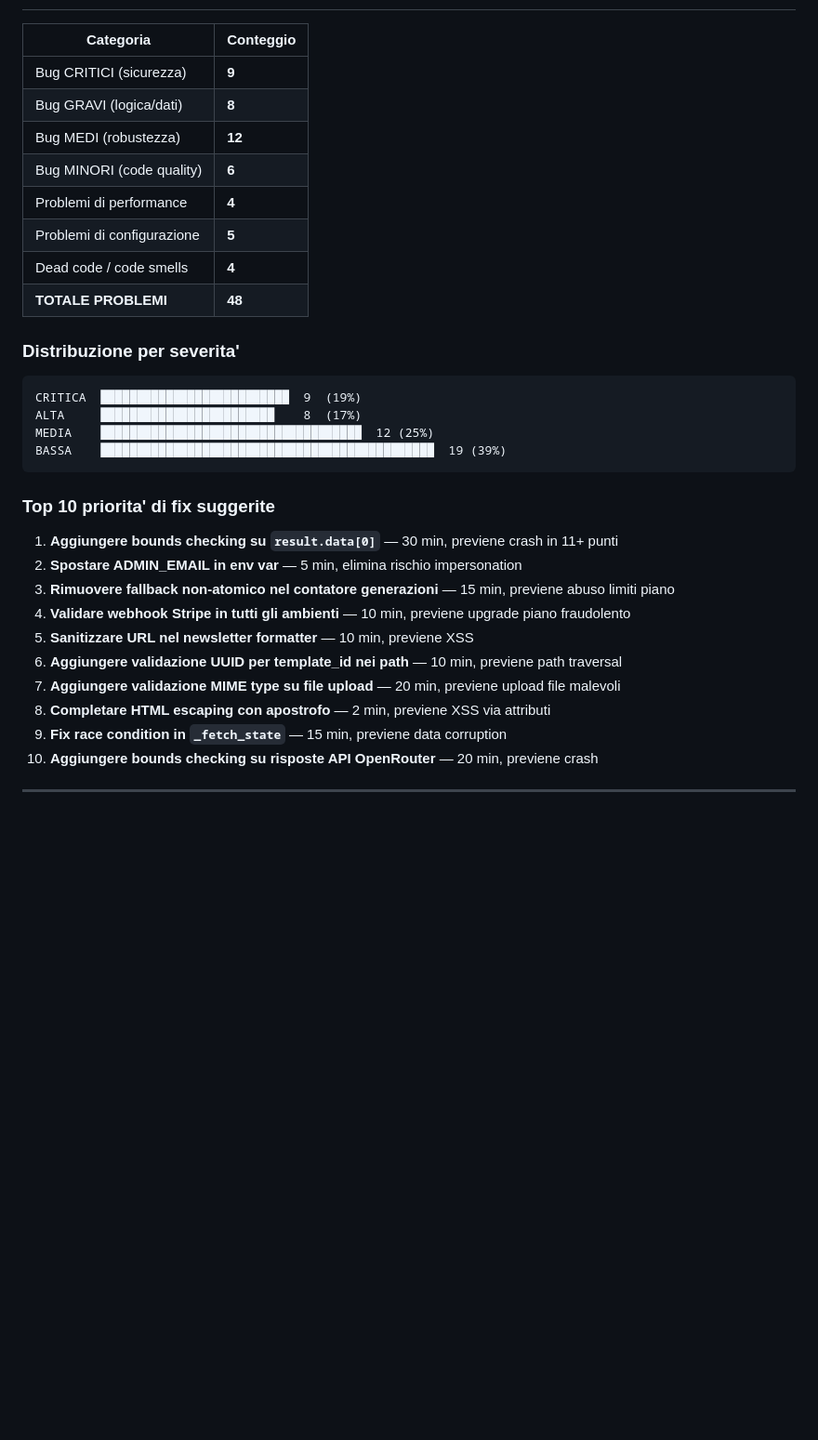
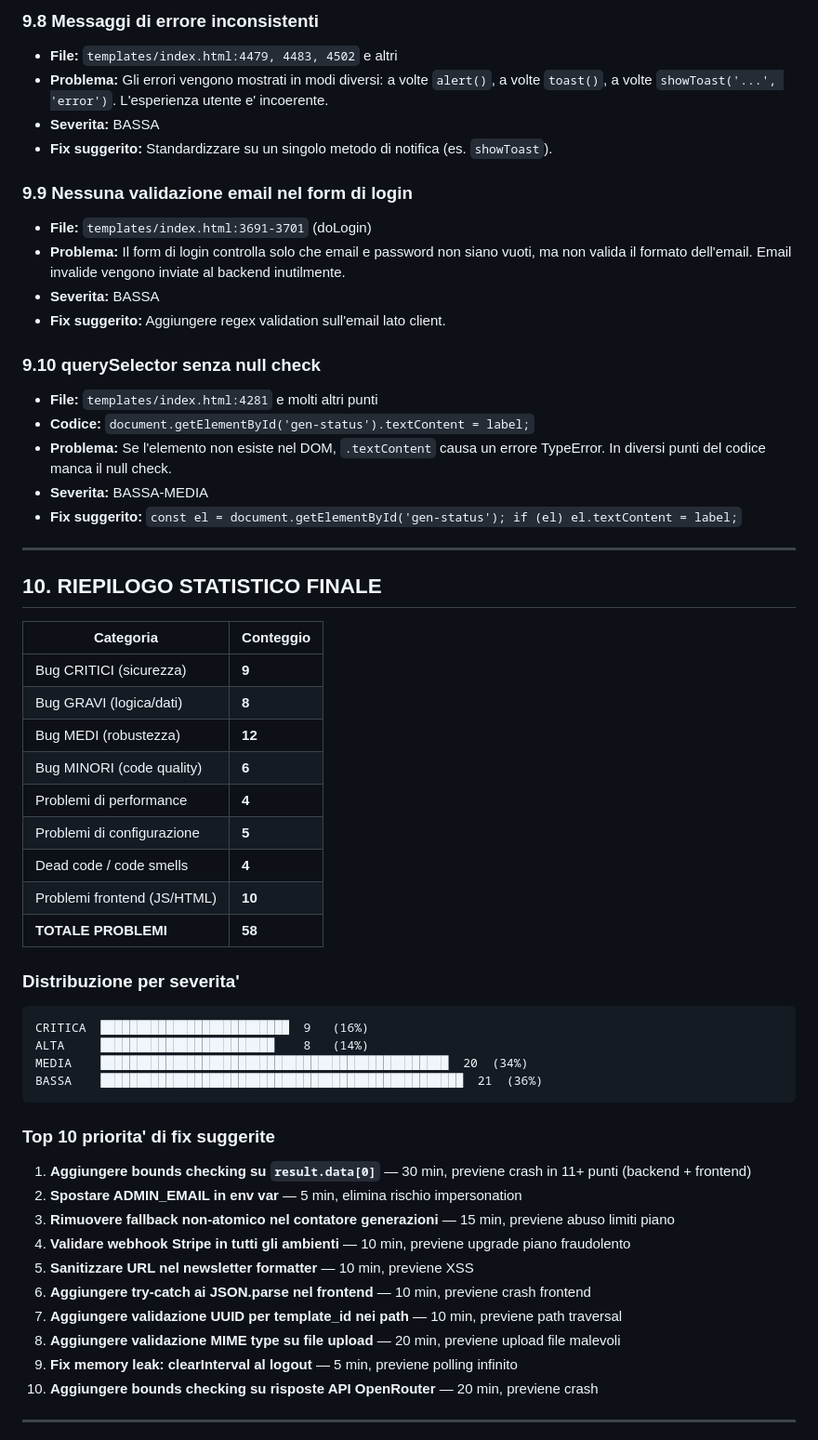
Before and after one commit to GiovanniM-maker/Content-AI-Generator, a Markdown page: DEBUG_REPORT.md, the part around one of its changes. Shown at 93% size. Rendered like a GitHub page; blank space fills up the shorter version.

````diff
--- a/DEBUG_REPORT.md
+++ b/DEBUG_REPORT.md
@@ -395,3 +442,25 @@
+### 9.8 Messaggi di errore inconsistenti
+- **File:** `templates/index.html:4479, 4483, 4502` e altri
+- **Problema:** Gli errori vengono mostrati in modi diversi: a volte `alert()`, a volte `toast()`, a volte `showToast('...', 'error')`. L'esperienza utente e' incoerente.
+- **Severita:** BASSA
+- **Fix suggerito:** Standardizzare su un singolo metodo di notifica (es. `showToast`).
+
+### 9.9 Nessuna validazione email nel form di login
+- **File:** `templates/index.html:3691-3701` (doLogin)
+- **Problema:** Il form di login controlla solo che email e password non siano vuoti, ma non valida il formato dell'email. Email invalide vengono inviate al backend inutilmente.
+- **Severita:** BASSA
+- **Fix suggerito:** Aggiungere regex validation sull'email lato client.
+
+### 9.10 querySelector senza null check
+- **File:** `templates/index.html:4281` e molti altri punti
+- **Codice:** `document.getElementById('gen-status').textContent = label;`
+- **Problema:** Se l'elemento non esiste nel DOM, `.textContent` causa un errore TypeError. In diversi punti del codice manca il null check.
+- **Severita:** BASSA-MEDIA
+- **Fix suggerito:** `const el = document.getElementById('gen-status'); if (el) el.textContent = label;`
+
+---
+
+## 10. RIEPILOGO STATISTICO FINALE
 
 | Categoria | Conteggio |
 |-----------|-----------|
@@ -402,28 +471,29 @@
 | Problemi di performance | **4** |
 | Problemi di configurazione | **5** |
 | Dead code / code smells | **4** |
-| **TOTALE PROBLEMI** | **48** |
+| Problemi frontend (JS/HTML) | **10** |
+| **TOTALE PROBLEMI** | **58** |
 
 ### Distribuzione per severita'
 
 ```
-CRITICA  ██████████████████████████  9  (19%)
-ALTA     ████████████████████████    8  (17%)
-MEDIA    ████████████████████████████████████  12 (25%)
-BASSA    ██████████████████████████████████████████████  19 (39%)
+CRITICA  ██████████████████████████  9   (16%)
+ALTA     ████████████████████████    8   (14%)
+MEDIA    ████████████████████████████████████████████████  20  (34%)
+BASSA    ██████████████████████████████████████████████████  21  (36%)
 ```
 
 ### Top 10 priorita' di fix suggerite
 
-1. **Aggiungere bounds checking su `result.data[0]`** — 30 min, previene crash in 11+ punti
+1. **Aggiungere bounds checking su `result.data[0]`** — 30 min, previene crash in 11+ punti (backend + frontend)
 2. **Spostare ADMIN_EMAIL in env var** — 5 min, elimina rischio impersonation
 3. **Rimuovere fallback non-atomico nel contatore generazioni** — 15 min, previene abuso limiti piano
 4. **Validare webhook Stripe in tutti gli ambienti** — 10 min, previene upgrade piano fraudolento
 5. **Sanitizzare URL nel newsletter formatter** — 10 min, previene XSS
-6. **Aggiungere validazione UUID per template_id nei path** — 10 min, previene path traversal
-7. **Aggiungere validazione MIME type su file upload** — 20 min, previene upload file malevoli
-8. **Completare HTML escaping con apostrofo** — 2 min, previene XSS via attributi
-9. **Fix race condition in `_fetch_state`** — 15 min, previene data corruption
+6. **Aggiungere try-catch ai JSON.parse nel frontend** — 10 min, previene crash frontend
+7. **Aggiungere validazione UUID per template_id nei path** — 10 min, previene path traversal
+8. **Aggiungere validazione MIME type su file upload** — 20 min, previene upload file malevoli
+9. **Fix memory leak: clearInterval al logout** — 5 min, previene polling infinito
 10. **Aggiungere bounds checking su risposte API OpenRouter** — 20 min, previene crash
 
 ---
````
Also changed, not shown: other parts of DEBUG_REPORT.md (+48 -1 lines).
